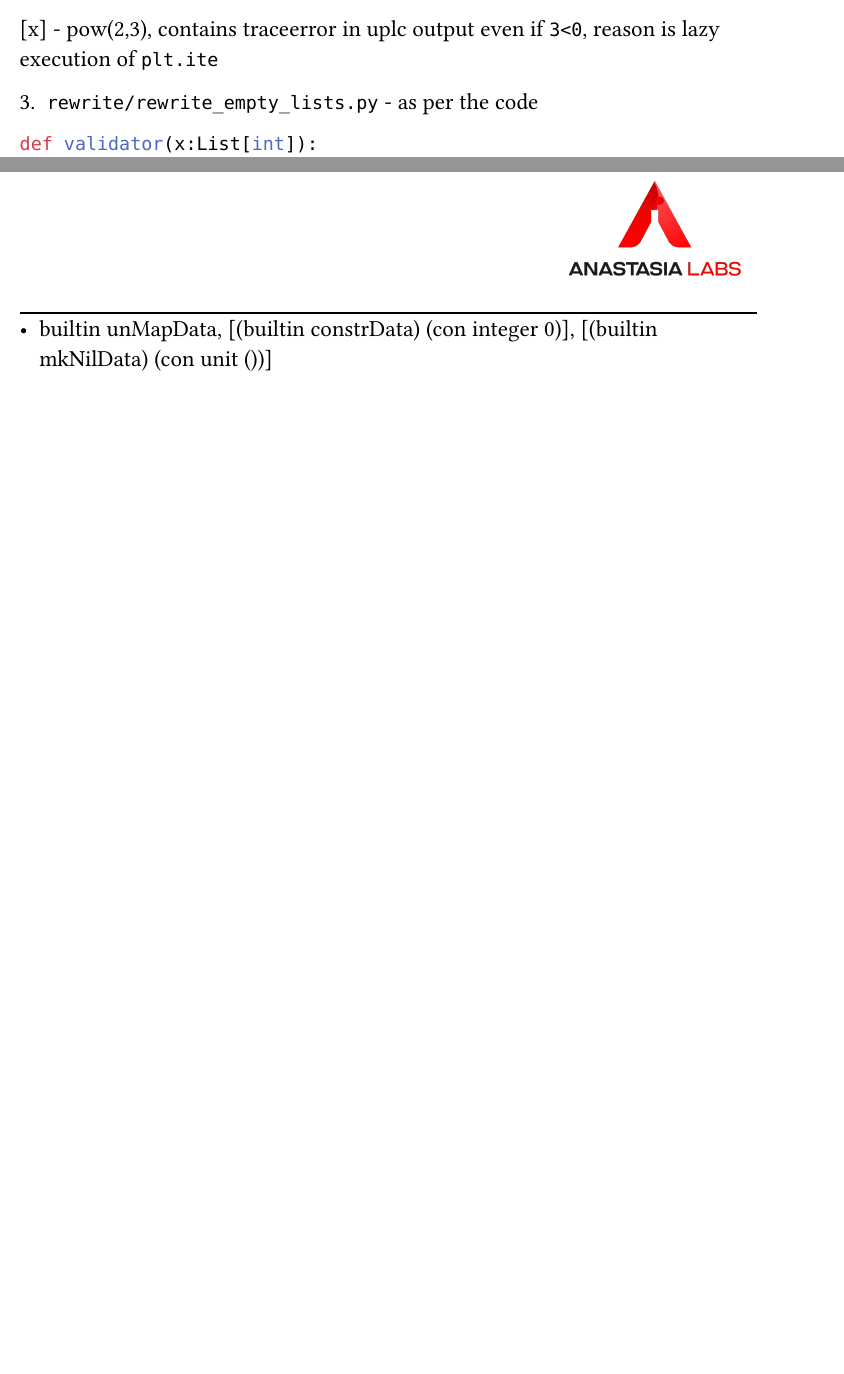
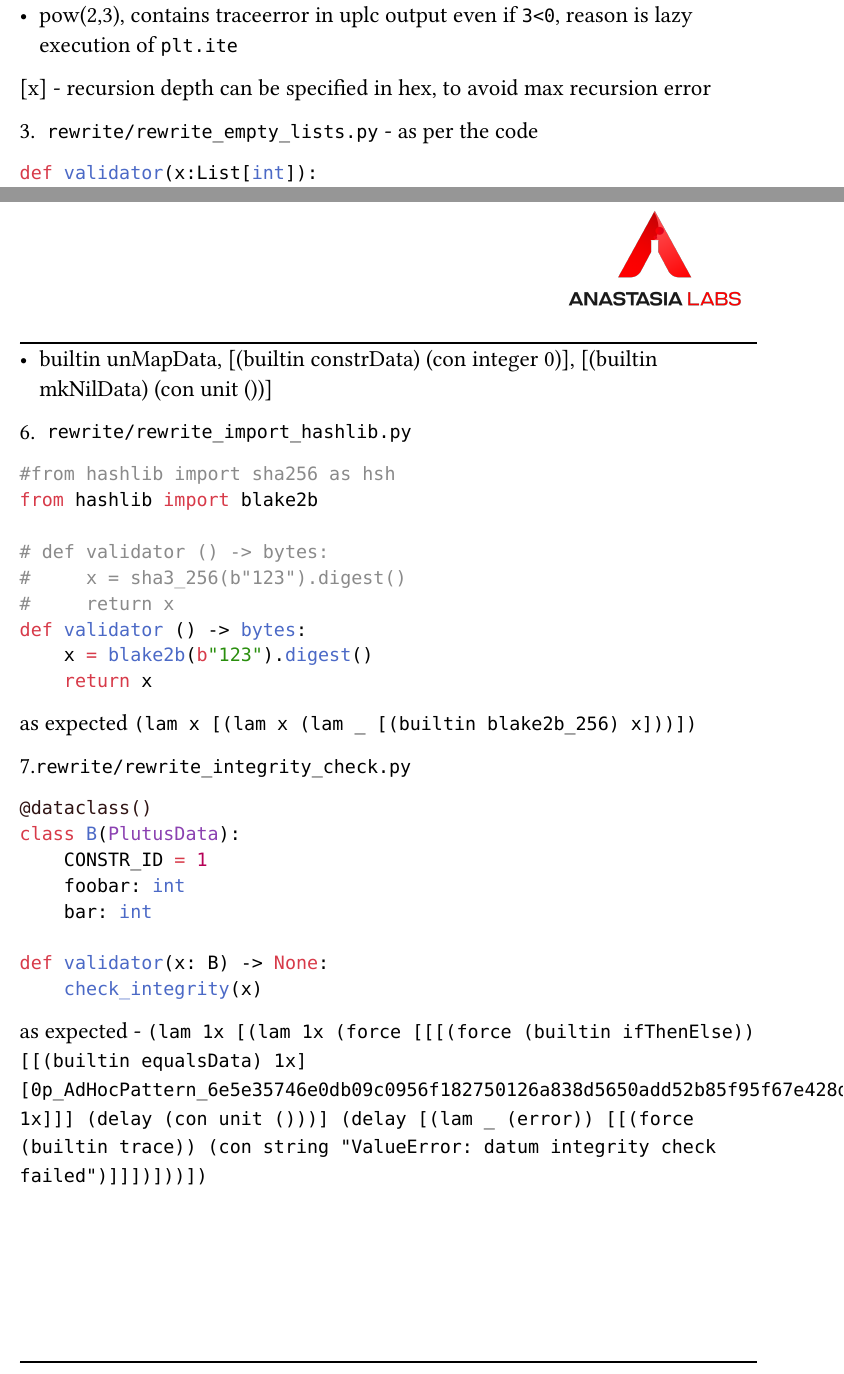
Before and after one commit to Anastasia-Labs/opshin-audit, a Typst document (catalyst_docs/audit-tracker-template.typ): two parts of pages 14 and 15 of 15, joined at a grey line, cut so that both start at the same text, the shorter picture padded with empty space. The pictures show the PDF file catalyst_docs/audit-tracker-template.pdf that the author committed with the source.

Commit message:
update:tracker

````diff
--- a/catalyst_docs/audit-tracker-template.typ
+++ b/catalyst_docs/audit-tracker-template.typ
@@ -439,7 +439,8 @@ used for debugging
     - Raises non implemented error for unsupported types
 [x] - empty case of len (len[]) is not handled here,avoid indexError: list index out of range
     - Function reserved, print, abs , all and any - no issues
-[x] - pow(2,3), contains traceerror in uplc output even if `3<0`, reason is lazy execution of `plt.ite`
+    - pow(2,3), contains traceerror in uplc output even if `3<0`, reason is lazy execution of `plt.ite`
+[x] - recursion depth can be specified in hex, to avoid max recursion error
 
 3. `rewrite/rewrite_empty_lists.py` - as per the code
 ```python
@@ -457,3 +458,34 @@ def validator(x:Dict[str,int]):
    x :Dict[str,int] = {}
 ```
   - builtin unMapData, [(builtin constrData) (con integer 0)], [(builtin mkNilData) (con unit ())]
+
+6. `rewrite/rewrite_import_hashlib.py`
+```python
+#from hashlib import sha256 as hsh
+from hashlib import blake2b
+
+# def validator () -> bytes:
+#     x = sha3_256(b"123").digest()
+#     return x
+def validator () -> bytes:
+    x = blake2b(b"123").digest()
+    return x
+```
+as expected `(lam x [(lam x (lam _ [(builtin blake2b_256) x]))])`
+
+
+7.`rewrite/rewrite_integrity_check.py`
+
+```python
+@dataclass()
+class B(PlutusData):
+    CONSTR_ID = 1
+    foobar: int
+    bar: int
+
+def validator(x: B) -> None:
+    check_integrity(x)
+
+```
+as expected -
+`(lam 1x [(lam 1x (force [[[(force (builtin ifThenElse)) [[(builtin equalsData) 1x] [0p_AdHocPattern_6e5e35746e0db09c0956f182750126a838d5650add52b85f95f67e428d0912cc_ 1x]]] (delay (con unit ()))] (delay [(lam _ (error)) [[(force (builtin trace)) (con string "ValueError: datum integrity check failed")]]])]))])`
````
Also changed, not shown: catalyst_docs/audit-tracker-template.pdf.
